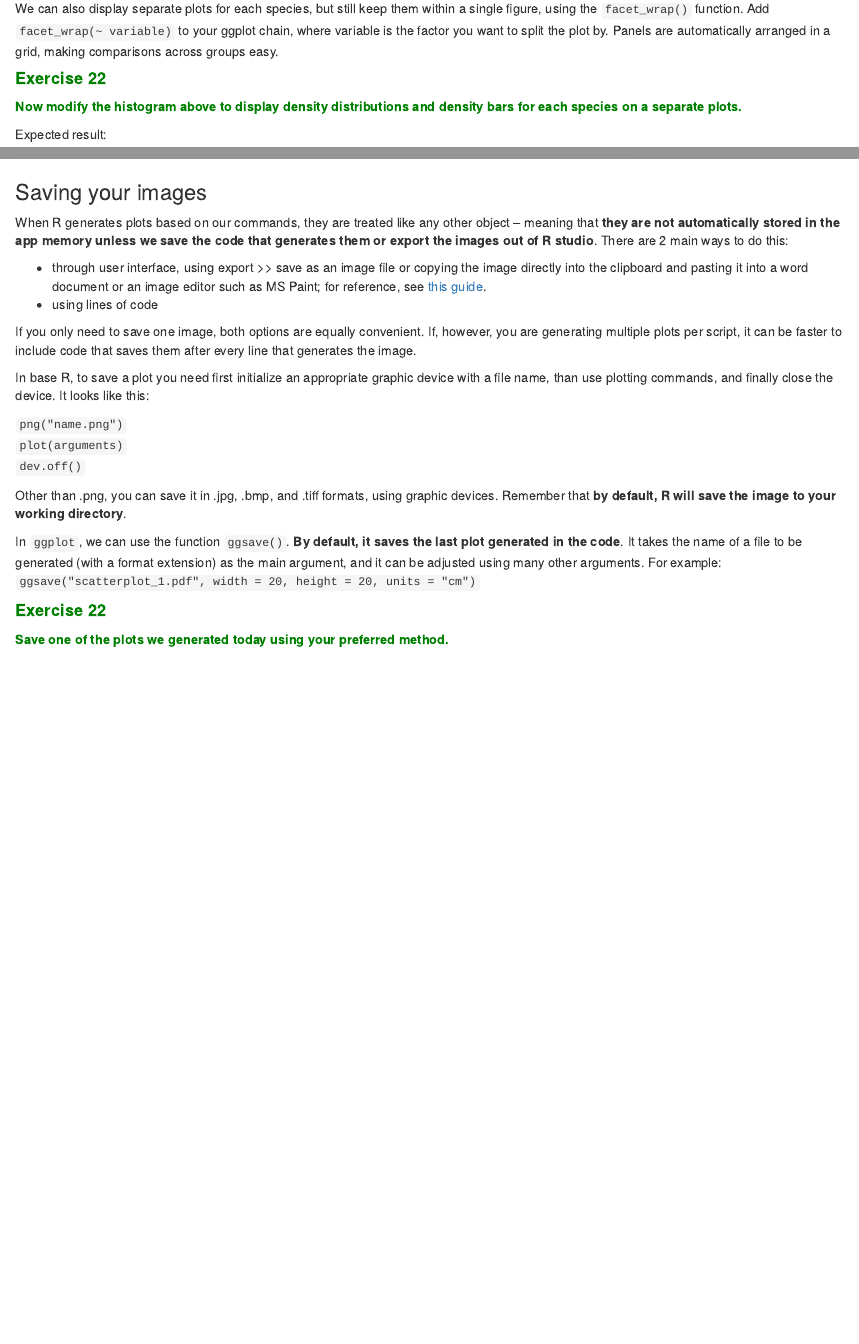
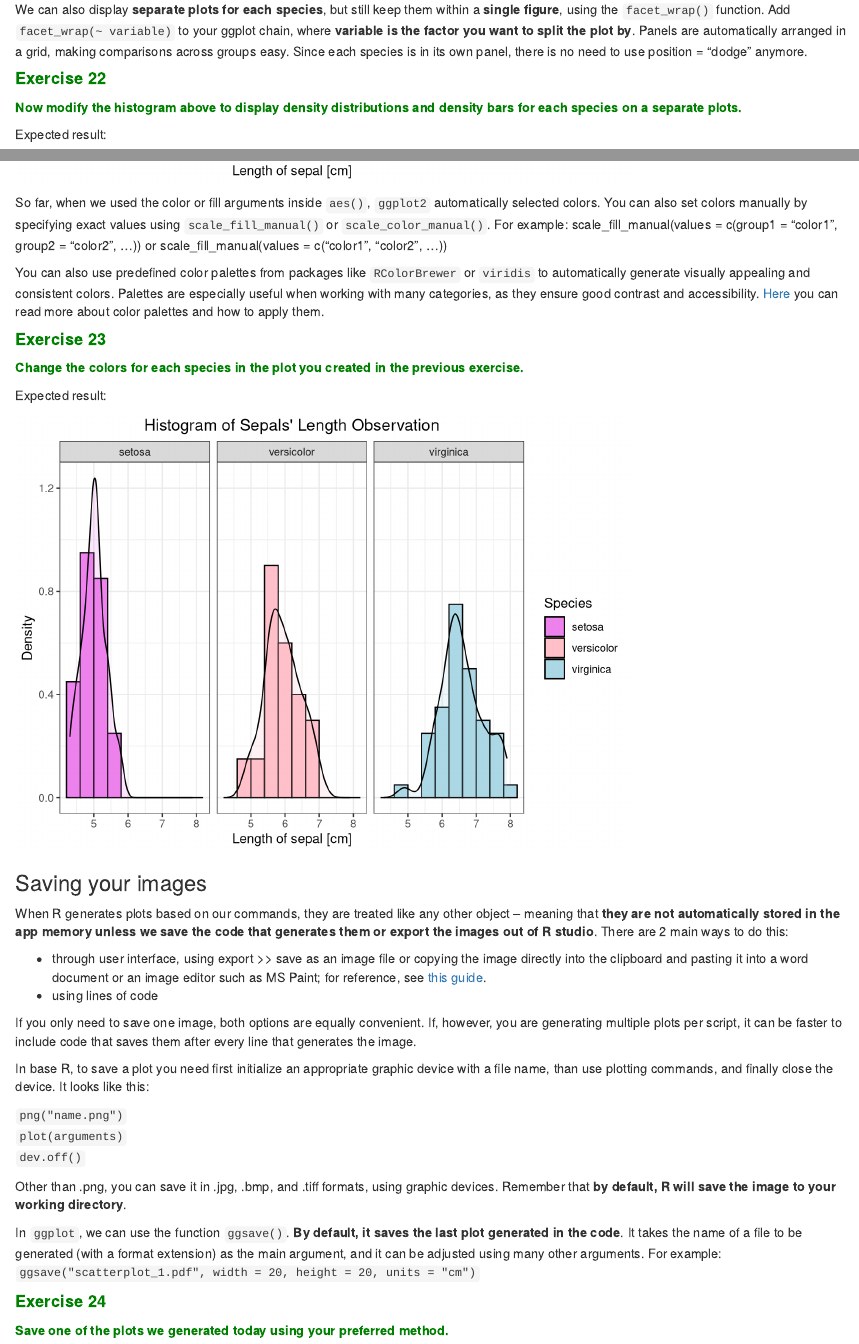
Before and after one commit to MarzenaMarszalek/Introduction_to_R_2024, an R Markdown document (Intro_to_R_class_5/Introduction_to_R_class_5.Rmd): the page in a window 1100 px wide, from 18740 px down before the commit and from 18760 px down after it, so that both start at the same text, and a second part further down, joined at a grey line. Rendered offline with R 4.5, knitr and Pandoc, with nearby package versions; code that draws random numbers runs with fixed seeds of ours.

Commit message:
class 5 update

````diff
--- a/Intro_to_R_class_5/Introduction_to_R_class_5.Rmd
+++ b/Intro_to_R_class_5/Introduction_to_R_class_5.Rmd
@@ -426,7 +426,7 @@
   theme(plot.title = element_text(hjust = 0.5))
 ```
 
-We can also display separate plots for each species, but still keep them within a single figure, using the `facet_wrap()` function. Add `facet_wrap(~ variable)` to your ggplot chain, where variable is the factor you want to split the plot by. Panels are automatically arranged in a grid, making comparisons across groups easy.
+We can also display **separate plots for each species**, but still keep them within a **single figure**, using the `facet_wrap()` function. Add `facet_wrap(~ variable)` to your ggplot chain, where **variable is the factor you want to split the plot by**. Panels are automatically arranged in a grid, making comparisons across groups easy. Since each species is in its own panel, there is no need to use position = "dodge" anymore.
 
 #### <span style="color: green">**Exercise 22**</span>
 <span style="color: green">**Now modify the histogram above to display density distributions and density bars for each species on a separate plots.**</span>
@@ -441,6 +441,27 @@
   labs(x = "Length of sepal [cm]", y = "Density", title = "Histogram of Sepals' Length Observation") +
   theme(plot.title = element_text(hjust = 0.5)) +
   facet_wrap(~ Species)
+```
+
+So far, when we used the color or fill arguments inside `aes()`, `ggplot2` automatically selected colors. You can also set colors manually by specifying exact values using `scale_fill_manual()` or `scale_color_manual()`. For example:
+scale_fill_manual(values = c(group1 = "color1", group2 = "color2", ...)) or scale_fill_manual(values = c("color1", "color2", ...))
+
+You can also use predefined color palettes from packages like `RColorBrewer` or `viridis` to automatically generate visually appealing and consistent colors. Palettes are especially useful when working with many categories, as they ensure good contrast and accessibility. [Here](https://www.datanovia.com/en/blog/top-r-color-palettes-to-know-for-great-data-visualization/) you can read more about color palettes and how to apply them.
+
+#### <span style="color: green">**Exercise 23**</span>
+<span style="color: green">**Change the colors for each species in the plot you created in the previous exercise.**</span>
+
+Expected result:
+
+```{r, message = F}
+ggplot(my_data, aes(x = Sepal.Length, y = after_stat(density))) +
+  geom_histogram(aes(fill = Species), color = "black", bins = 10, position = "dodge") +
+  geom_density(aes(x = Sepal.Length, fill = Species), alpha = 0.2) +
+  theme_bw() +
+  labs(x = "Length of sepal [cm]", y = "Density", title = "Histogram of Sepals' Length Observation") +
+  theme(plot.title = element_text(hjust = 0.5)) +
+  facet_wrap(~ Species) +
+  scale_fill_manual(values = c(setosa = "violet", virginica = "lightblue", versicolor = "pink"))
 ```
 
 ### Saving your images
@@ -464,7 +485,7 @@
 `ggsave("scatterplot_1.pdf", width = 20, height = 20, units = "cm")`
 
 
-#### <span style="color: green">**Exercise 22**</span>
+#### <span style="color: green">**Exercise 24**</span>
 <span style="color: green">**Save one of the plots we generated today using your preferred method.**</span>
 
 ```{r, message = F, eval = F}
````
Also changed, not shown: Intro_to_R_class_5/Introduction_to_R_class_5.html, Intro_to_R_class_5/Introduction_to_R_class_5.Rmd (2 more changed lines).
